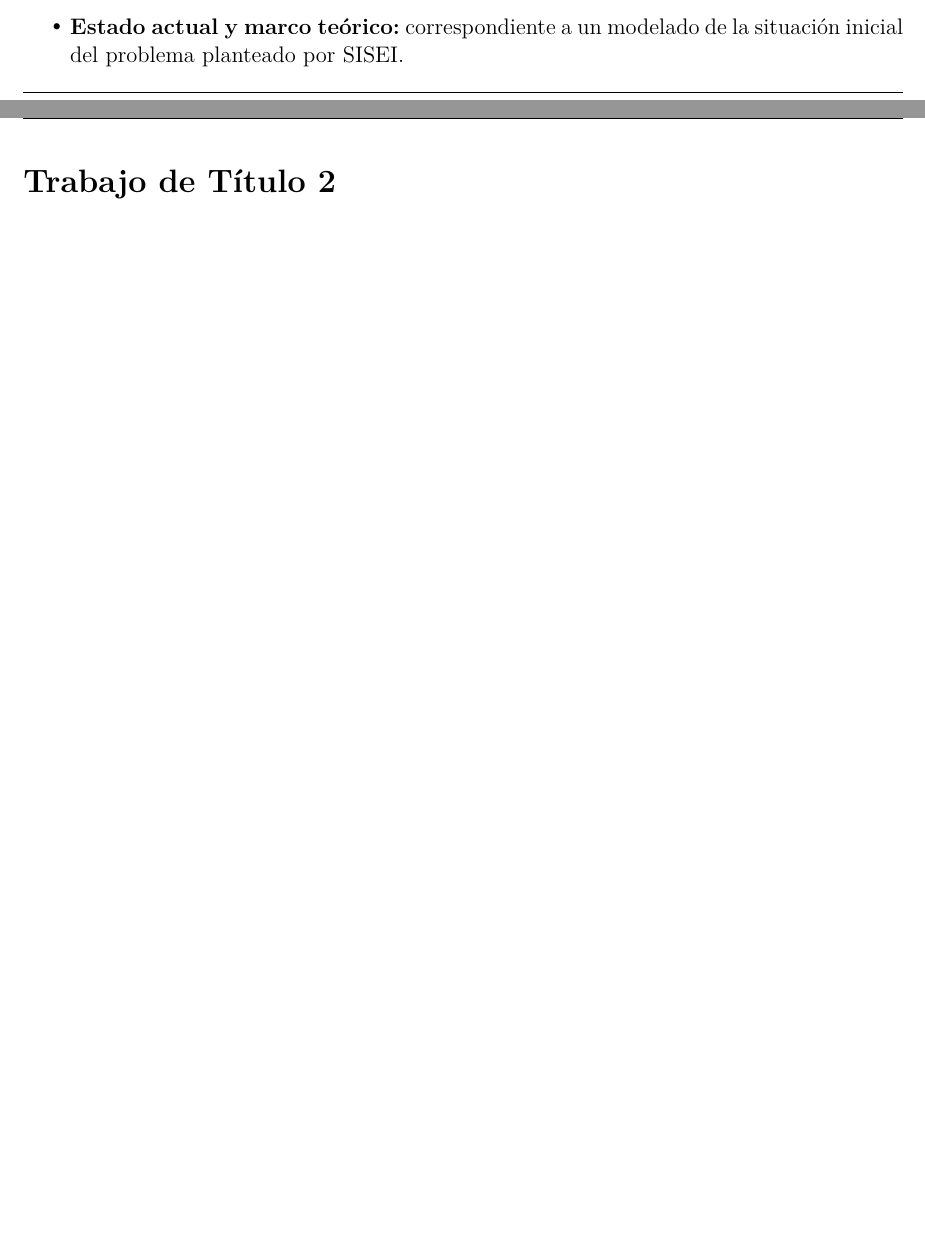
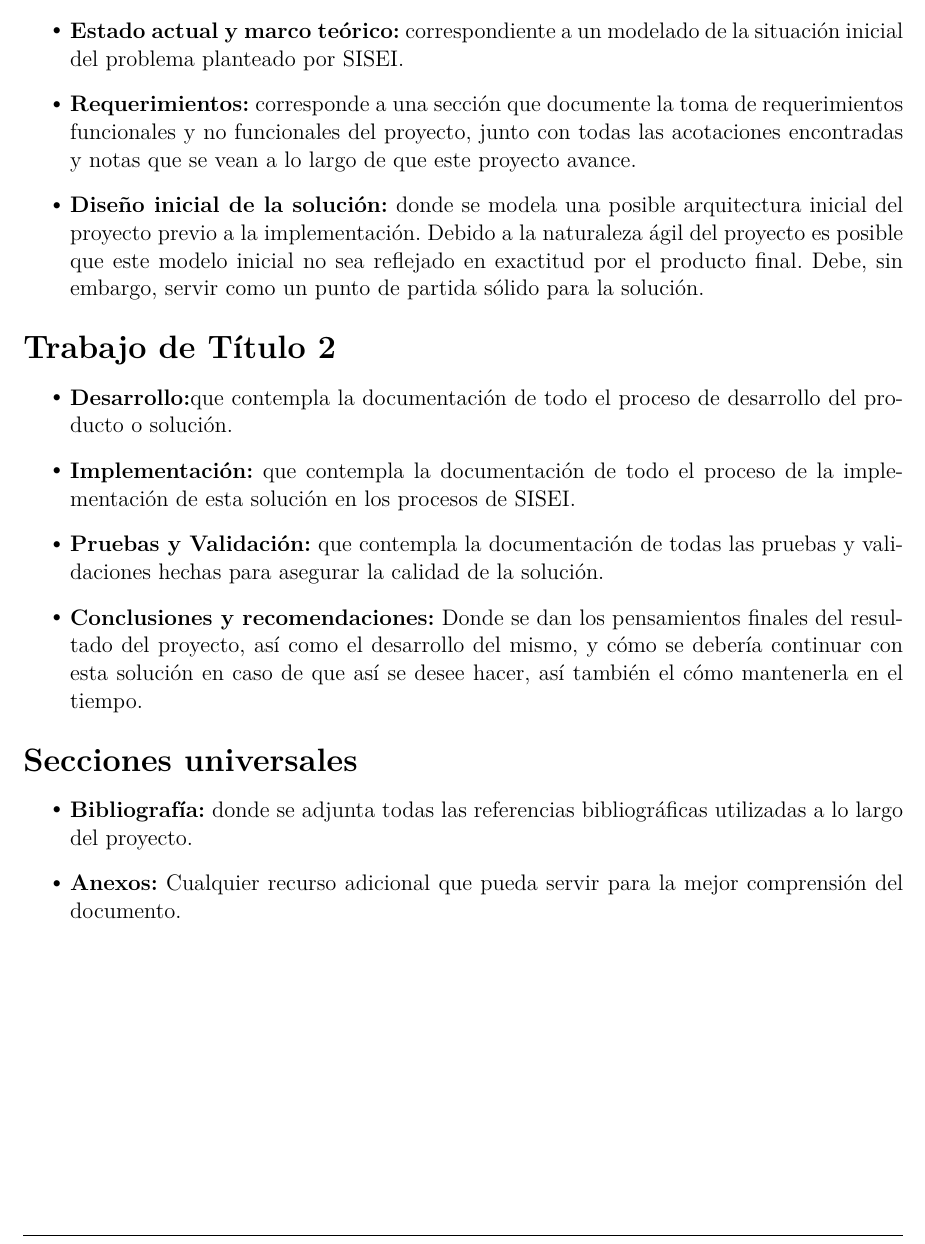
Before and after one commit to RafaelMoralesV/tt1, a LaTeX thesis (main.tex, which reads src/estructura_final.tex): two parts of pages 7 and 8 of 12 before the commit and part of page 8 of 12 after it, the two joined at a grey line, cut so that both start at the same text, the shorter picture padded with empty space. Compiled offline with pdfLaTeX; a missing font is replaced by an installed copy or a similar font; a LaTeX package or settings file that is missing is left out.

Commit message:
Estructura final

```diff
--- a/src/estructura_final.tex
+++ b/src/estructura_final.tex
@@ -13,8 +13,22 @@ Se propone la siguiente estructura de informe final contemplado para el proyecto
 	\item \textbf{Planteamiento:} que funciona como una introducción real al proyecto, con los objetivos generales y específicos, alcances y limitaciones, y metodología de trabajo en detalle.
 	\item \textbf{Estado actual y marco teórico:} correspondiente a un modelado de la situación inicial del problema planteado por SISEI.
 	      % TODO: Agregar el resto de capítulos cuando se termine de armar el cronograma
+	\item \textbf{Requerimientos:} corresponde a una sección que documente la toma de requerimientos funcionales y no funcionales del proyecto, junto con todas las acotaciones encontradas y notas que se vean a lo largo de que este proyecto avance.
+	\item \textbf{Diseño inicial de la solución:} donde se modela una posible arquitectura inicial del proyecto previo a la implementación. Debido a la naturaleza ágil del proyecto es posible que este modelo inicial no sea reflejado en exactitud por el producto final. Debe, sin embargo, servir como un punto de partida sólido para la solución.
 \end{itemize}
 
 \subsection*{Trabajo de Título 2}
+\begin{itemize}
+	\item \textbf{Desarrollo:}que contempla la documentación de todo el proceso de desarrollo del producto o solución.
+	\item \textbf{Implementación:} que contempla la documentación de todo el proceso de la implementación de esta solución en los procesos de SISEI.
+	\item \textbf{Pruebas y Validación:} que contempla la documentación de todas las pruebas y validaciones hechas para asegurar la calidad de la solución.
+	\item \textbf{Conclusiones y recomendaciones:} Donde se dan los pensamientos finales del resultado del proyecto, así como el desarrollo del mismo, y cómo se debería continuar con esta solución en caso de que así se desee hacer, así también el cómo mantenerla en el tiempo.
+\end{itemize}
+
+\subsection*{Secciones universales}
+\begin{itemize}
+	\item \textbf{Bibliografía:} donde se adjunta todas las referencias bibliográficas utilizadas a lo largo del proyecto.
+	\item \textbf{Anexos:} Cualquier recurso adicional que pueda servir para la mejor comprensión del documento.
+\end{itemize}
 
 \clearpage
```
